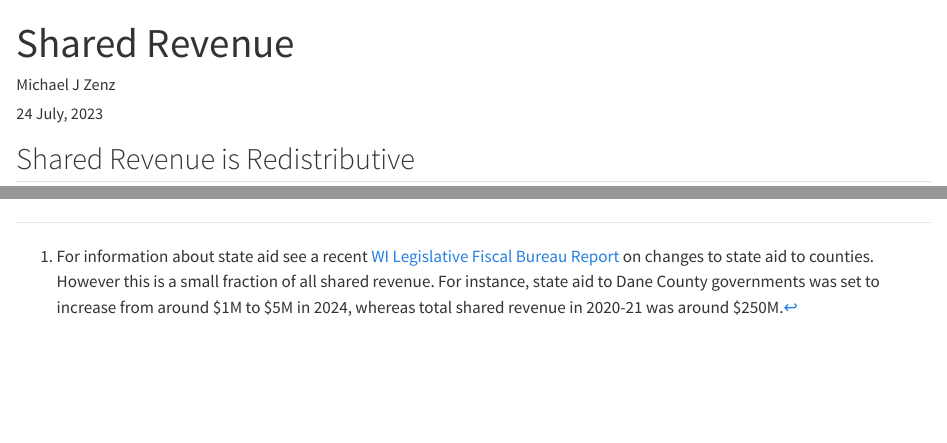
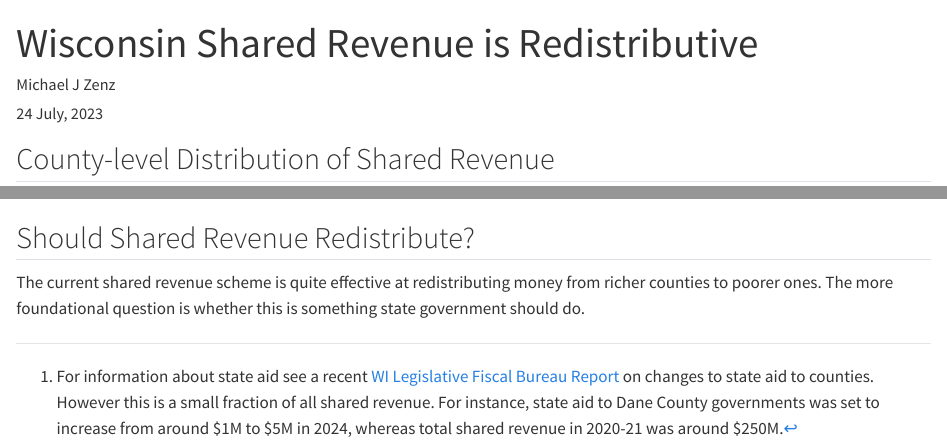
Before and after one commit to mjzenz/shared-revenue, a Quarto document (Shared_Rev_Report.qmd): the page in a window 1100 px wide, from its top, and a second part further down, joined at a grey line. Rendered offline with R 4.5, knitr and Pandoc in place of Quarto, with nearby package versions; some code elsewhere in the file could not run offline; long lines of code are wrapped.

Commit message:
Added text to qmd

````diff
--- a/Shared_Rev_Report.qmd
+++ b/Shared_Rev_Report.qmd
@@ -1,5 +1,5 @@
 ---
-title: "Shared Revenue"
+title: "Wisconsin Shared Revenue is Redistributive"
 author: "Michael J Zenz"
 date: "`r format(Sys.time(), '%d %B, %Y')`"
 format:
@@ -8,7 +8,7 @@ format:
 editor: visual
 ---
 
-## Shared Revenue is Redistributive
+## County-level Distribution of Shared Revenue
 
 ```{r, setup}
 #| echo: false
@@ -186,3 +186,7 @@ theme_minimal() +
 
 
 ```
+
+## Should Shared Revenue Redistribute?
+
+The current shared revenue scheme is quite effective at redistributing money from richer counties to poorer ones. The more foundational question is whether this is something state government should do.
````
Also changed, not shown: Shared_Rev_Report.qmd (2 more changed lines).
